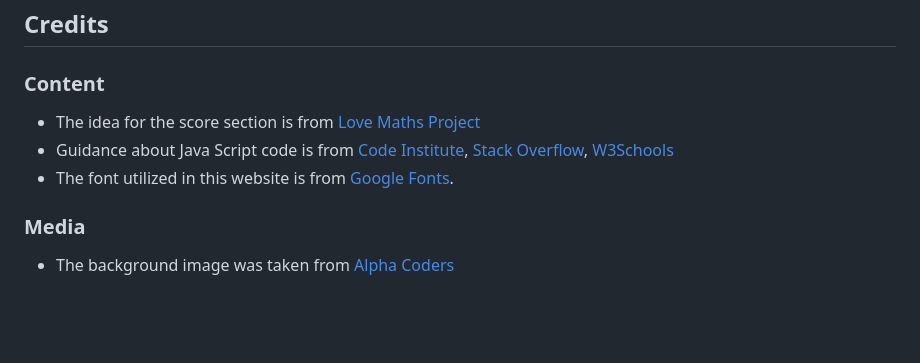
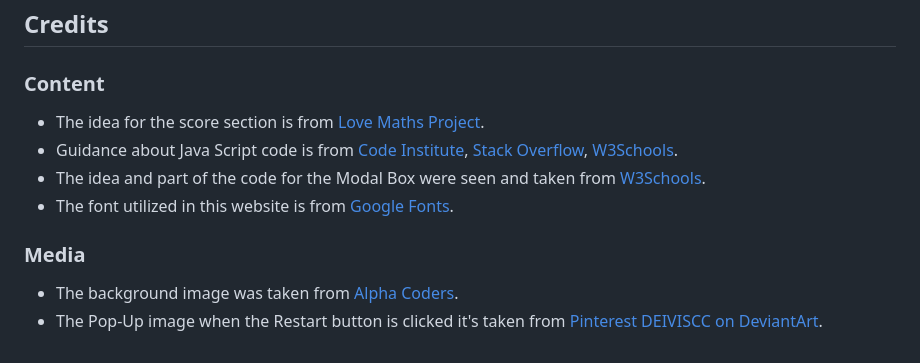
Before and after one commit to IvoSt98/anime-one-piece-quiz, a Markdown page: README.md, the part around the change. Drawn GitHub-style; blank space fills up the shorter version.

Commit message:
In readme.md section Credis were added ne content

```diff
--- a/README.md
+++ b/README.md
@@ -322,9 +322,11 @@ By forking the GitHub Repository we make a copy of the original repository on ou
 ## Credits
 
 ### Content
-+ The idea for the score section is from [Love Maths Project](https://github.com/Code-Institute-Solutions/love-maths-2.0-sourcecode/blob/master/01-putting-the-basics-in-place/02-writing-some-html-part1/index.html)
-+ Guidance about Java Script code is from [Code Institute](https://codeinstitute.net/de/bildungsgutschein/?utm_term=code%20institute&utm_campaign=CI+-+UK+-+Search+-+Brand&utm_source=adwords&utm_medium=ppc&hsa_acc=8983321581&hsa_cam=16493764737&hsa_grp=132915436966&hsa_ad=635790877675&hsa_src=g&hsa_tgt=kwd-319867646331&hsa_kw=code%20institute&hsa_mt=e&hsa_net=adwords&hsa_ver=3&gad_source=1&gclid=CjwKCAjw-O6zBhASEiwAOHeGxUZA9Vmia-upw7RdcmqjkSctoFqm75GZYhMuyr6GjIB2UdizcDwlnxoCHLgQAvD_BwE), [Stack Overflow](https://stackoverflow.com/), [W3Schools](https://www.w3schools.com/)
++ The idea for the score section is from [Love Maths Project](https://github.com/Code-Institute-Solutions/love-maths-2.0-sourcecode/blob/master/01-putting-the-basics-in-place/02-writing-some-html-part1/index.html).
++ Guidance about Java Script code is from [Code Institute](https://codeinstitute.net/de/bildungsgutschein/?utm_term=code%20institute&utm_campaign=CI+-+UK+-+Search+-+Brand&utm_source=adwords&utm_medium=ppc&hsa_acc=8983321581&hsa_cam=16493764737&hsa_grp=132915436966&hsa_ad=635790877675&hsa_src=g&hsa_tgt=kwd-319867646331&hsa_kw=code%20institute&hsa_mt=e&hsa_net=adwords&hsa_ver=3&gad_source=1&gclid=CjwKCAjw-O6zBhASEiwAOHeGxUZA9Vmia-upw7RdcmqjkSctoFqm75GZYhMuyr6GjIB2UdizcDwlnxoCHLgQAvD_BwE), [Stack Overflow](https://stackoverflow.com/), [W3Schools](https://www.w3schools.com/).
++ The idea and part of the code for the Modal Box were seen and taken from [W3Schools](https://www.w3schools.com/howto/howto_css_modals.asp).
 + The font utilized in this website is from [Google Fonts](https://fonts.google.com/).
 
 ### Media
-+ The background image was taken from [Alpha Coders ](https://wall.alphacoders.com/big.php?i=1099923)
++ The background image was taken from [Alpha Coders](https://wall.alphacoders.com/big.php?i=1099923).
++ The Pop-Up image when the Restart button is clicked it's taken from [Pinterest DEIVISCC on DeviantArt](https://www.pinterest.com/pin/691021136561159205/).
```
